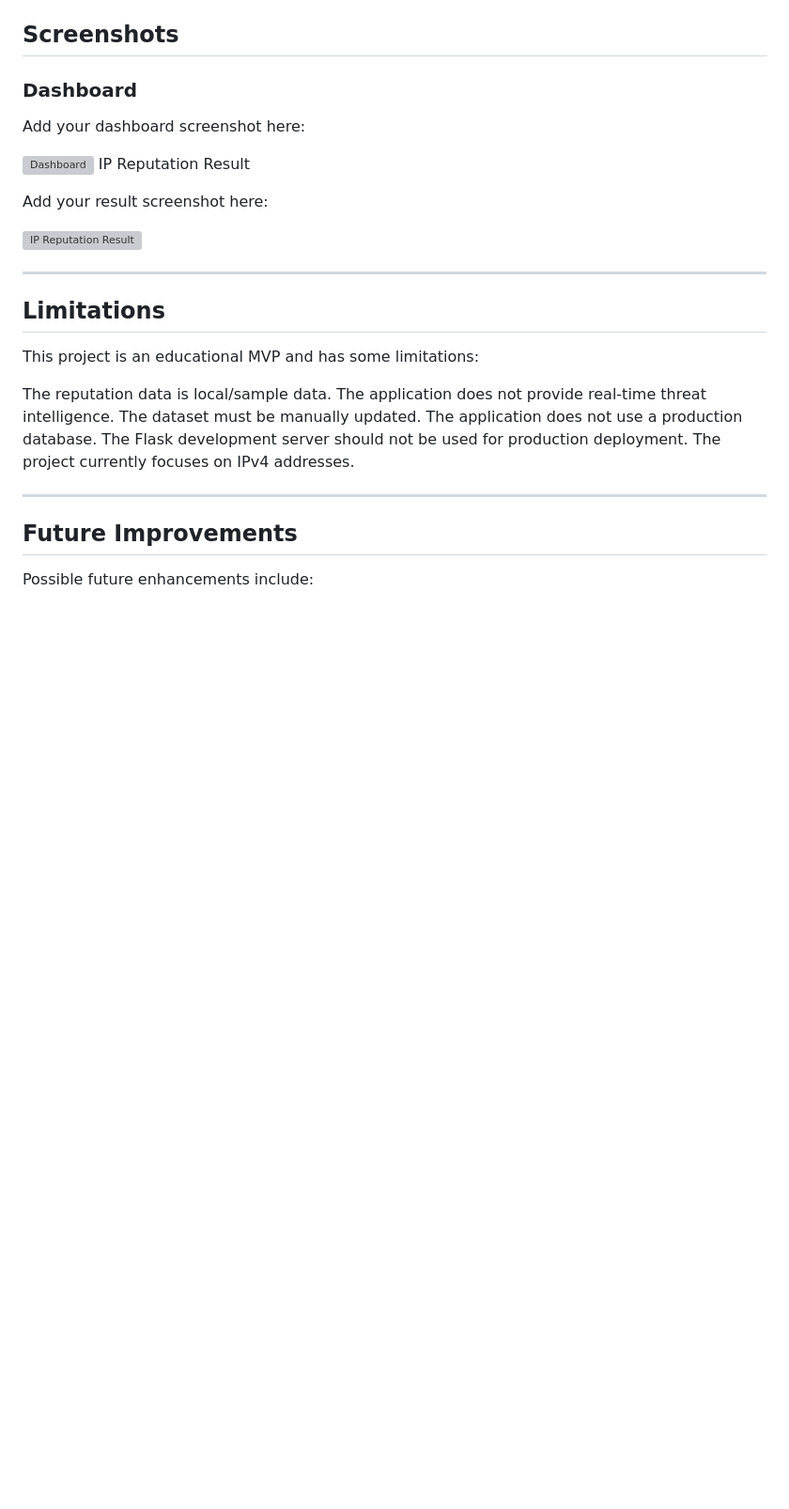
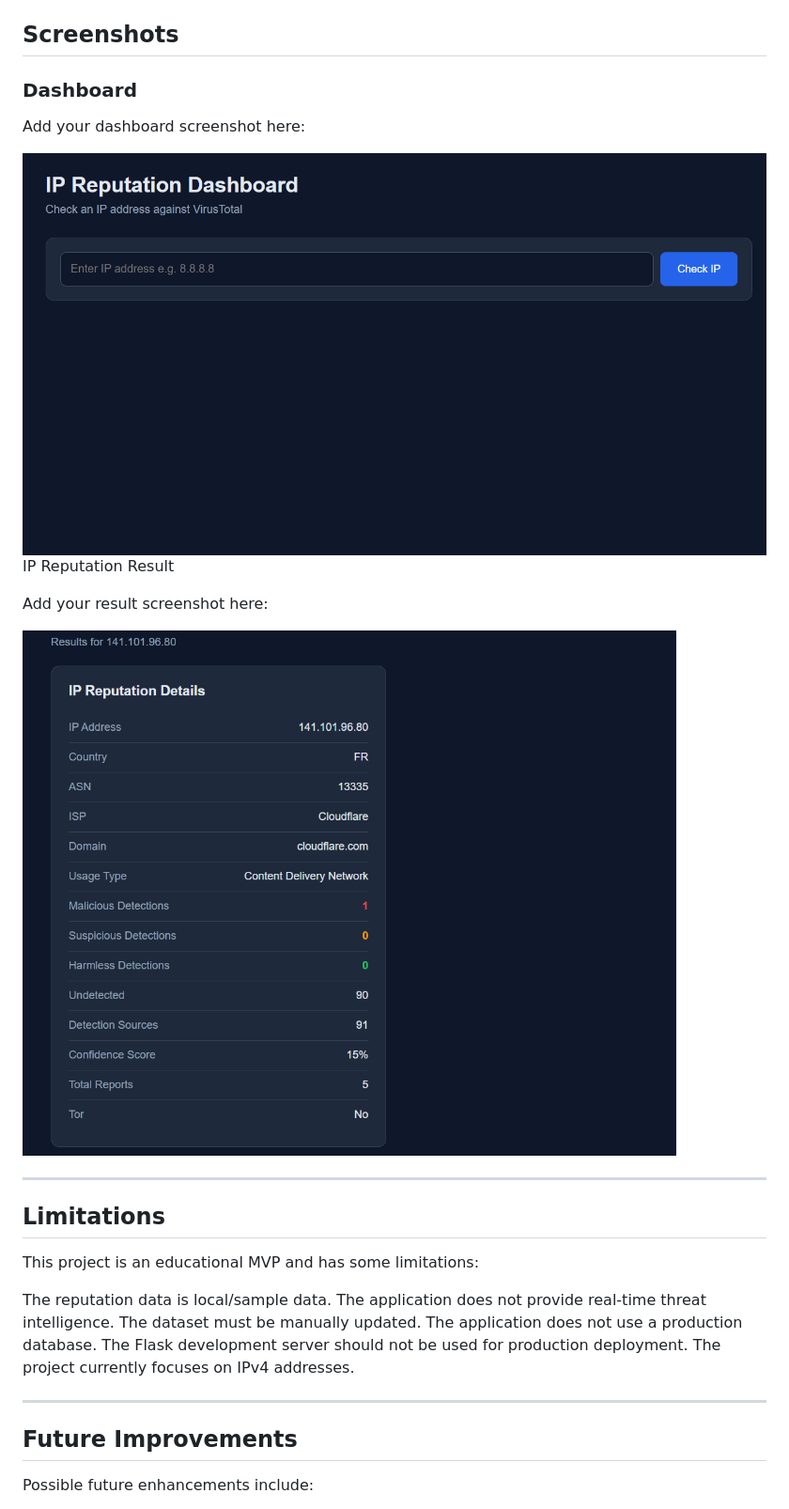
Before and after one commit to akshaysec/ip-reputation-dashboard, a Markdown page: README.md, the part around one of its changes. Shown at 94% size. Rendered like a GitHub page; blank space fills up the shorter version; grey boxes are pictures that could not be loaded.

Commit message:
Fix image links in README.md
Updated image links in README to use direct URLs.

```diff
--- a/README.md
+++ b/README.md
@@ -222,12 +222,12 @@ Open the address in a web browser.
 
 Add your dashboard screenshot here:
 
-![Dashboard](screenshots/dashboard.png)
+![Dashboard](https://github.com/akshaysec/ip-reputation-dashboard/blob/main/img/screenshot/dashboard.png)
 IP Reputation Result
 
 Add your result screenshot here:
 
-![IP Reputation Result](screenshots/result.png)
+![IP Reputation Result](https://github.com/akshaysec/ip-reputation-dashboard/blob/main/img/screenshot/result-output.png)
 
 ---
 ## Limitations
```
Also changed, not shown: other parts of README.md (+1 -1 lines).
